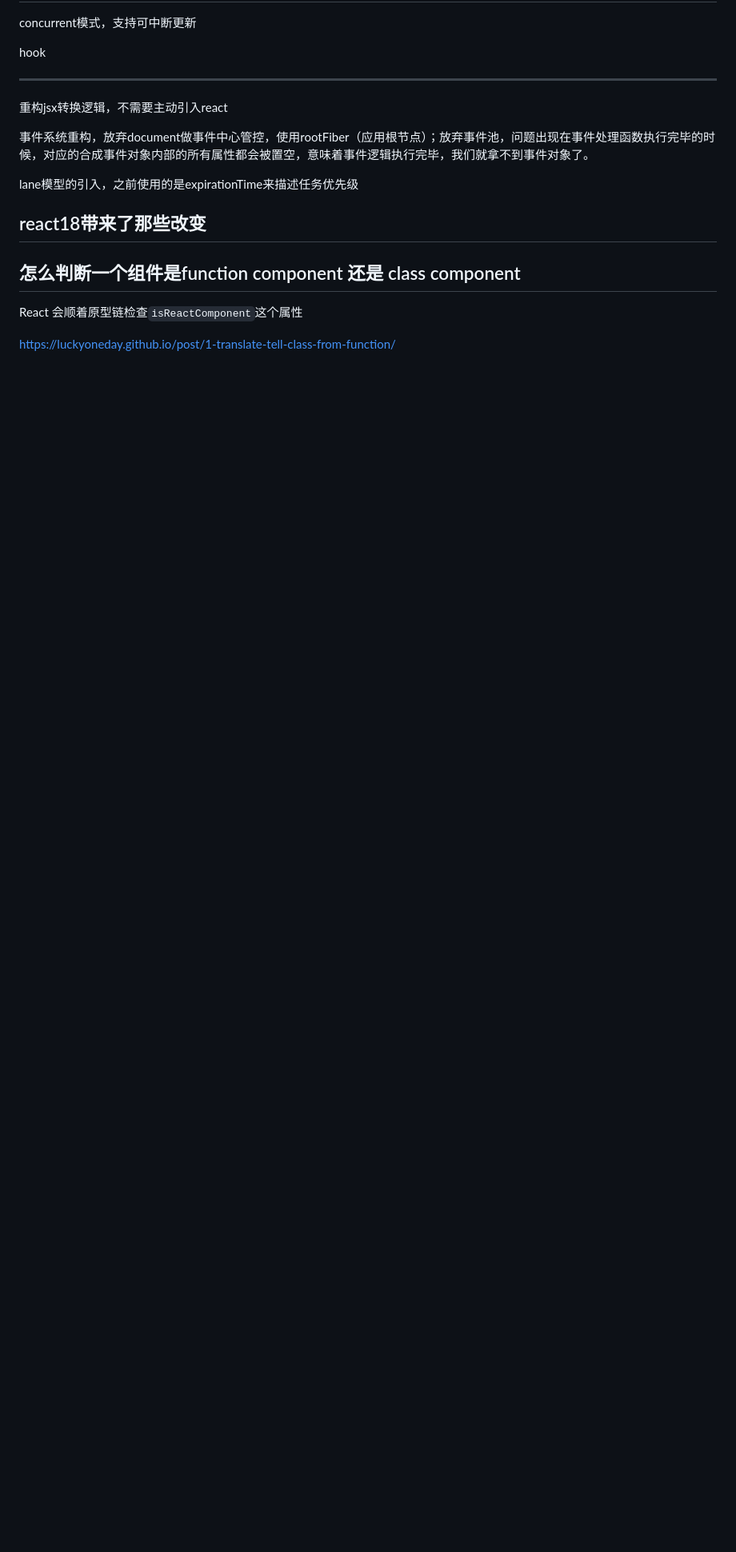
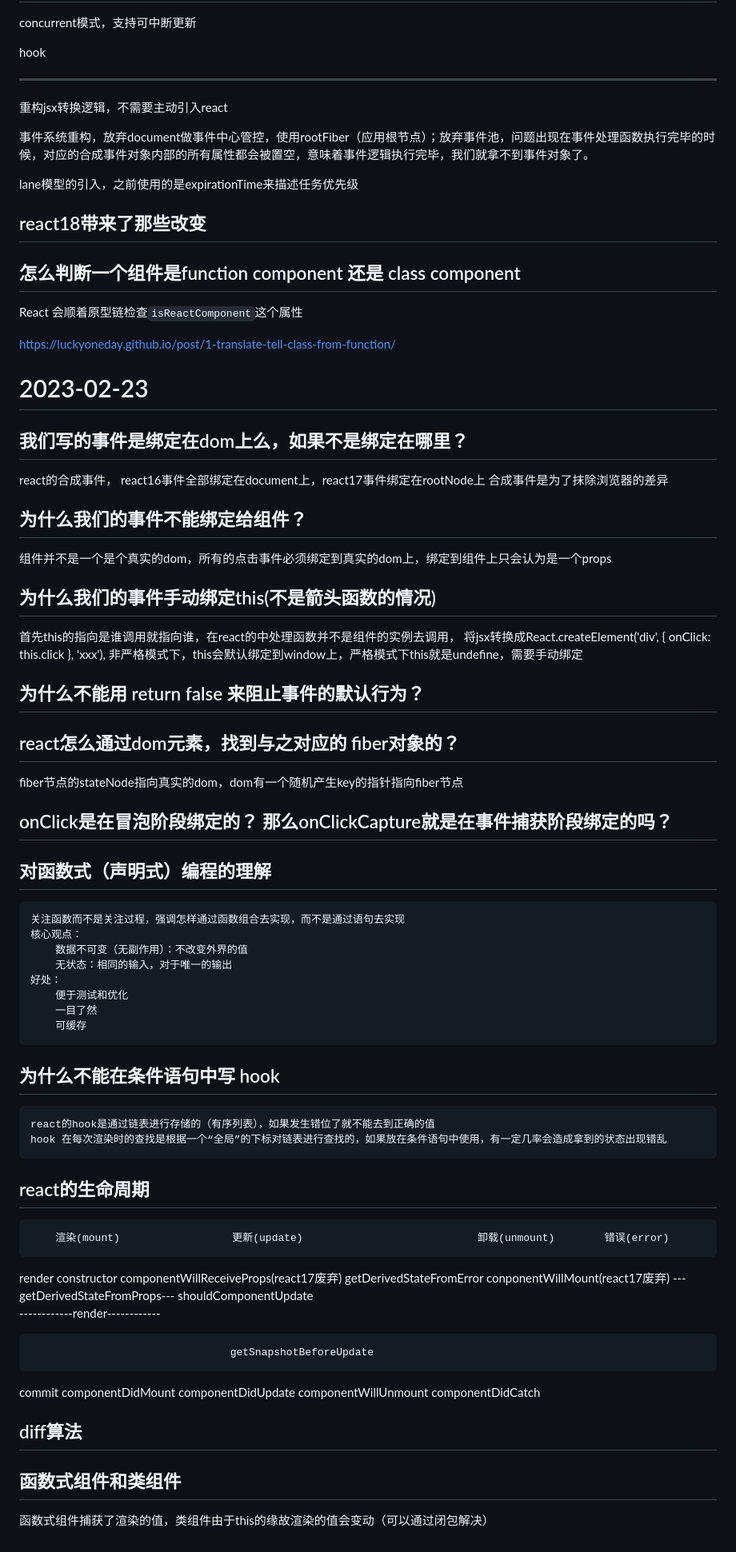
Before and after one commit to muyeyong/-algorithm-javascript, a Markdown page: 前端总结/question/react.md, the part around the change. Shown at 80% size. Rendered like a GitHub page; blank space fills up the shorter version.

Commit message:
doc: 总结

```diff
--- a/前端总结/question/react.md
+++ b/前端总结/question/react.md
@@ -336,3 +336,46 @@ lane模型的引入，之前使用的是expirationTime来描述任务优先级
 React 会顺着原型链检查`isReactComponent`这个属性
 
 https://luckyoneday.github.io/post/1-translate-tell-class-from-function/
+
+# 2023-02-23
+## 我们写的事件是绑定在dom上么，如果不是绑定在哪里？
+react的合成事件， react16事件全部绑定在document上，react17事件绑定在rootNode上
+合成事件是为了抹除浏览器的差异
+## 为什么我们的事件不能绑定给组件？
+组件并不是一个是个真实的dom，所有的点击事件必须绑定到真实的dom上，绑定到组件上只会认为是一个props
+## 为什么我们的事件手动绑定this(不是箭头函数的情况)
+首先this的指向是谁调用就指向谁，在react的中处理函数并不是组件的实例去调用，
+将jsx转换成React.createElement('div', { onClick: this.click }, 'xxx'), 非严格模式下，this会默认绑定到window上，严格模式下this就是undefine，需要手动绑定
+
+##  为什么不能用 return false 来阻止事件的默认行为？
+
+## react怎么通过dom元素，找到与之对应的 fiber对象的？
+fiber节点的stateNode指向真实的dom，dom有一个随机产生key的指针指向fiber节点
+## onClick是在冒泡阶段绑定的？ 那么onClickCapture就是在事件捕获阶段绑定的吗？
+
+## 对函数式（声明式）编程的理解
+    关注函数而不是关注过程，强调怎样通过函数组合去实现，而不是通过语句去实现
+    核心观点：
+        数据不可变（无副作用）：不改变外界的值
+        无状态：相同的输入，对于唯一的输出
+    好处：
+        便于测试和优化
+        一目了然
+        可缓存
+## 为什么不能在条件语句中写 hook
+    react的hook是通过链表进行存储的（有序列表），如果发生错位了就不能去到正确的值
+    hook 在每次渲染时的查找是根据一个“全局”的下标对链表进行查找的，如果放在条件语句中使用，有一定几率会造成拿到的状态出现错乱
+## react的生命周期
+        渲染(mount)                  更新(update)                            卸载(unmount)        错误(error)
+render  constructor                  componentWillReceiveProps(react17废弃)                      getDerivedStateFromError
+        conponentWillMount(react17废弃)
+                ---getDerivedStateFromProps---
+                                     shouldComponentUpdate
+                ------------render------------
+
+                                    getSnapshotBeforeUpdate
+commit componentDidMount            componentDidUpdate                      componentWillUnmount  componentDidCatch
+## diff算法
+
+## 函数式组件和类组件
+函数式组件捕获了渲染的值，类组件由于this的缘故渲染的值会变动（可以通过闭包解决）
```
